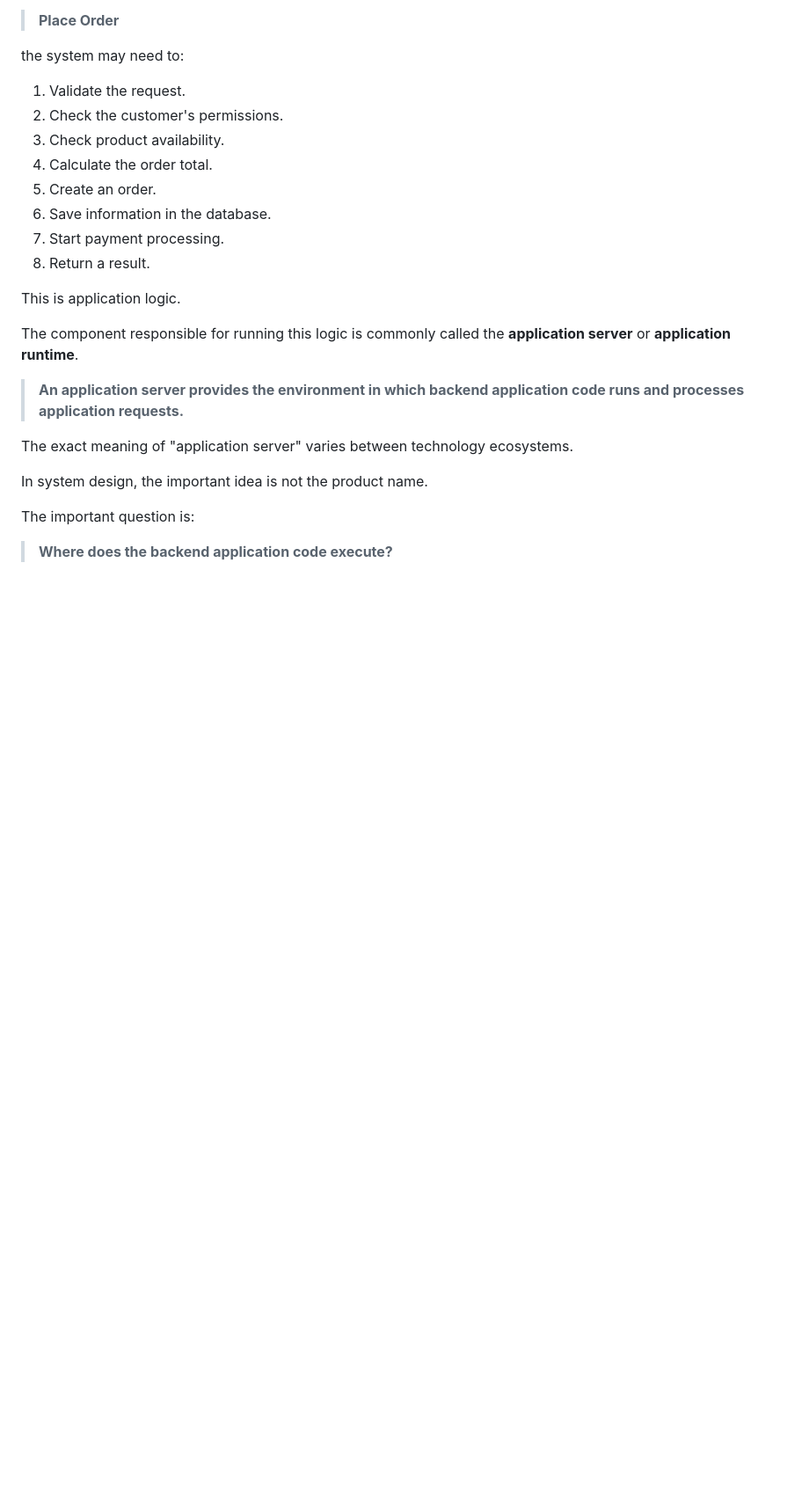
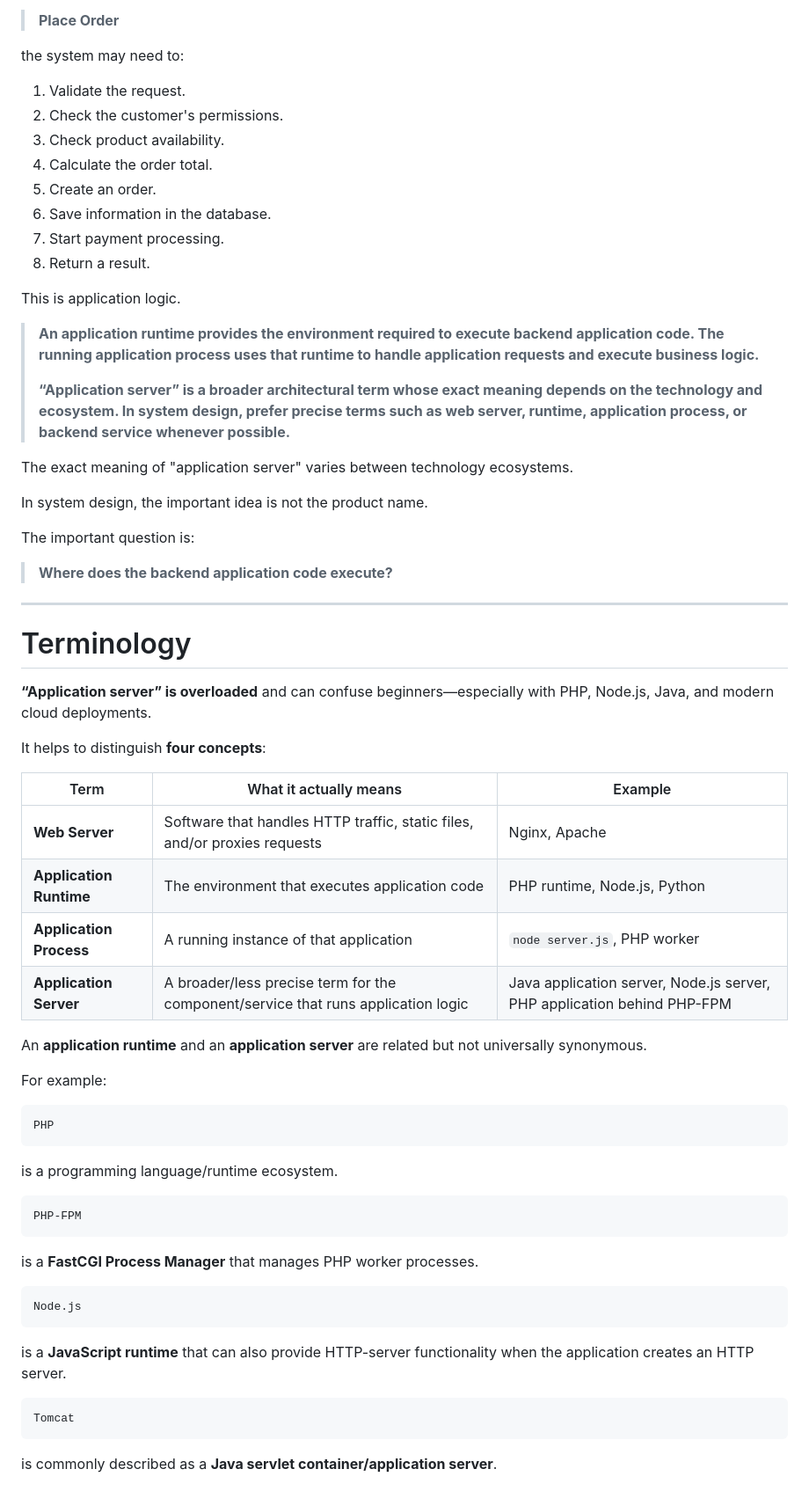
Before and after one commit to gitussr/systemly, a Markdown page: content/01-web-application/01.03-application-server.md, the part around one of its changes. Shown at 88% size. GitHub-like rendering; blank space fills up the shorter version.

````diff
--- a/content/01-web-application/01.03-application-server.md
+++ b/content/01-web-application/01.03-application-server.md
@@ -56,9 +56,9 @@ the system may need to:
 
 This is application logic.
 
-The component responsible for running this logic is commonly called the **application server** or **application runtime**.
-
-> **An application server provides the environment in which backend application code runs and processes application requests.**
+> **An application runtime provides the environment required to execute backend application code. The running application process uses that runtime to handle application requests and execute business logic.**
+>
+> **“Application server” is a broader architectural term whose exact meaning depends on the technology and ecosystem. In system design, prefer precise terms such as web server, runtime, application process, or backend service whenever possible.**
 
 The exact meaning of "application server" varies between technology ecosystems.
 
@@ -67,3 +67,47 @@ In system design, the important idea is not the product name.
 The important question is:
 
 > **Where does the backend application code execute?**
+
+---
+
+# Terminology
+
+**“Application server” is overloaded** and can confuse beginners—especially with PHP, Node.js, Java, and modern cloud deployments.
+
+It helps to distinguish **four concepts**:
+
+| Term                    | What it actually means                                                            | Example                                                                 |
+| ----------------------- | --------------------------------------------------------------------------------- | ----------------------------------------------------------------------- |
+| **Web Server**          | Software that handles HTTP traffic, static files, and/or proxies requests         | Nginx, Apache                                                           |
+| **Application Runtime** | The environment that executes application code                                    | PHP runtime, Node.js, Python                                            |
+| **Application Process** | A running instance of that application                                            | `node server.js`, PHP worker                                            |
+| **Application Server**  | A broader/less precise term for the component/service that runs application logic | Java application server, Node.js server, PHP application behind PHP-FPM |
+
+An **application runtime** and an **application server** are related but not universally synonymous.
+
+For example:
+
+```text
+PHP
+```
+
+is a programming language/runtime ecosystem.
+
+```text
+PHP-FPM
+```
+
+is a **FastCGI Process Manager** that manages PHP worker processes.
+
+```text
+Node.js
+```
+
+is a **JavaScript runtime** that can also provide HTTP-server functionality when the application creates an HTTP server.
+
+```text
+Tomcat
+```
+
+is commonly described as a **Java servlet container/application server**.
+
````
Also changed, not shown: other parts of content/01-web-application/01.03-application-server.md (+42 -0 lines).
